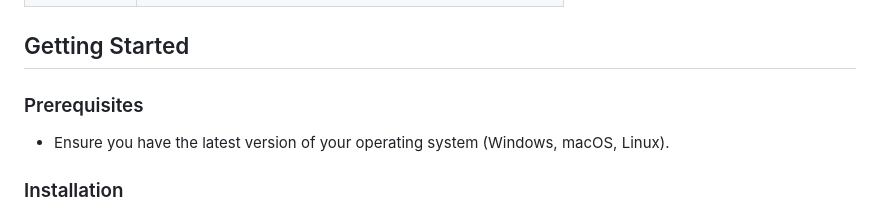
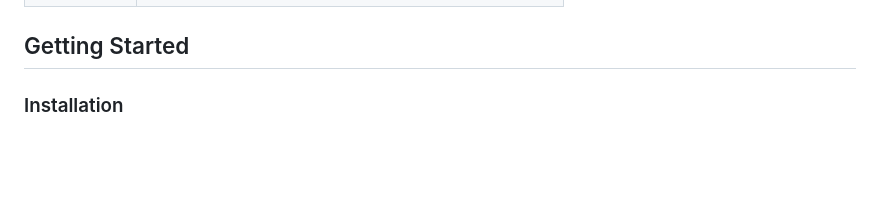
Before and after one commit to realkalash/fluent_gpt_app, a Markdown page: README.md, the part around the change. Drawn GitHub-style; blank space fills up the shorter version.

```diff
--- a/README.md
+++ b/README.md
@@ -47,10 +47,6 @@ Windows
 
 ## Getting Started
 
-### Prerequisites
-
-- Ensure you have the latest version of your operating system (Windows, macOS, Linux).
-
 ### Installation
 
 1. Download the Fluent GPT App from [GitHub Releases](#).
```
